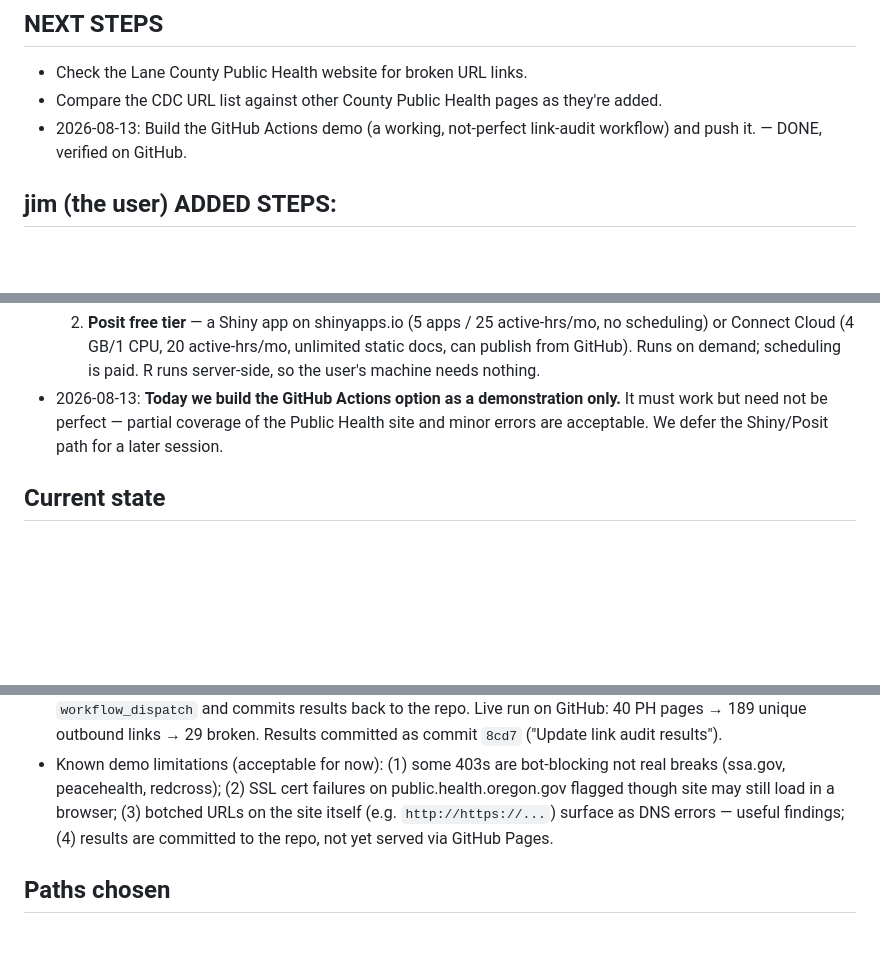
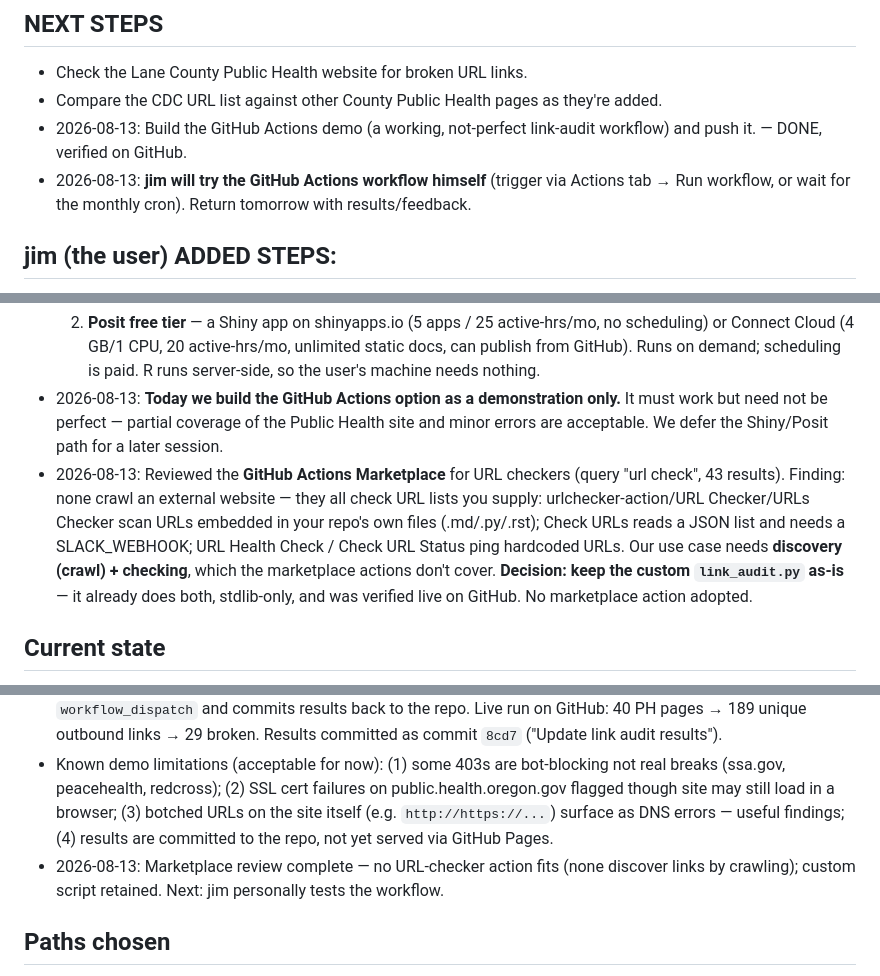
Before and after one commit to jimrothstein/dotfiles, a Markdown page: opencode/projects/advisory_project.md, 3 parts joined by grey strips. Drawn GitHub-style; blank space fills up the shorter version.

Commit message:
advisory: record marketplace findings; next step jim tests workflow

```diff
--- a/opencode/projects/advisory_project.md
+++ b/opencode/projects/advisory_project.md
@@ -6,6 +6,7 @@ Project memory for the `~/code/docs/advisory/` subproject.
 - Check the Lane County Public Health website for broken URL links.
 - Compare the CDC URL list against other County Public Health pages as they're added.
 - 2026-08-13: Build the GitHub Actions demo (a working, not-perfect link-audit workflow) and push it. — DONE, verified on GitHub.
+- 2026-08-13: **jim will try the GitHub Actions workflow himself** (trigger via Actions tab → Run workflow, or wait for the monthly cron). Return tomorrow with results/feedback.
 
 ## jim (the user) ADDED STEPS:
 - Goal remains find all broken urls and present in list to user.
@@ -21,12 +22,14 @@ Project memory for the `~/code/docs/advisory/` subproject.
   1. **GitHub Actions** (free; public repo = unlimited minutes) — runs on a schedule, produces a static report served via GitHub Pages. User just opens a bookmarked URL; nothing runs locally.
   2. **Posit free tier** — a Shiny app on shinyapps.io (5 apps / 25 active-hrs/mo, no scheduling) or Connect Cloud (4 GB/1 CPU, 20 active-hrs/mo, unlimited static docs, can publish from GitHub). Runs on demand; scheduling is paid. R runs server-side, so the user's machine needs nothing.
 - 2026-08-13: **Today we build the GitHub Actions option as a demonstration only.** It must work but need not be perfect — partial coverage of the Public Health site and minor errors are acceptable. We defer the Shiny/Posit path for a later session.
+- 2026-08-13: Reviewed the **GitHub Actions Marketplace** for URL checkers (query "url check", 43 results). Finding: none crawl an external website — they all check URL lists you supply: urlchecker-action/URL Checker/URLs Checker scan URLs embedded in your repo's own files (.md/.py/.rst); Check URLs reads a JSON list and needs a SLACK_WEBHOOK; URL Health Check / Check URL Status ping hardcoded URLs. Our use case needs **discovery (crawl) + checking**, which the marketplace actions don't cover. **Decision: keep the custom `link_audit.py` as-is** — it already does both, stdlib-only, and was verified live on GitHub. No marketplace action adopted.
 
 ## Current state
 - Just started. First output artifact is `cdc_urls.qmd`: 19 unique links to cdc.gov found across 3 subpages of Lane County Public Health (Immunization Program, Coronavirus (COVID-19), Preparedness). The main Public Health landing page has no CDC links; Public Health News mentions "Centers for Disease Control and Prevention" in a measles story without linking.
 - 2026-08-13: Audit tool decisions settled — crawl the **entire Public Health section** recursively; "broken" = any 4xx/5xx + connection failures (DNS/timeout/SSL). Building the GitHub Actions demo now.
 - 2026-08-13: GitHub Actions demo built and **verified working on GitHub**. `advisory/link_audit.py` (Python stdlib only: urllib + html.parser) crawls the PH portal (pageId-marked internal links only), extracts outbound links, checks each (HEAD/GET, redirects, DNS/timeout/SSL handling), writes `link_audit.md` + `link_audit.csv` under `advisory/audit_results/`. Workflow `.github/workflows/link_audit.yml` runs it on a monthly cron + manual `workflow_dispatch` and commits results back to the repo. Live run on GitHub: 40 PH pages → 189 unique outbound links → 29 broken. Results committed as commit `8cd7` ("Update link audit results").
 - Known demo limitations (acceptable for now): (1) some 403s are bot-blocking not real breaks (ssa.gov, peacehealth, redcross); (2) SSL cert failures on public.health.oregon.gov flagged though site may still load in a browser; (3) botched URLs on the site itself (e.g. `http://https://...`) surface as DNS errors — useful findings; (4) results are committed to the repo, not yet served via GitHub Pages.
+- 2026-08-13: Marketplace review complete — no URL-checker action fits (none discover links by crawling); custom script retained. Next: jim personally tests the workflow.
 
 ## Paths chosen
 - Auditing outbound links from Lane County Public Health website, page by page.
```
